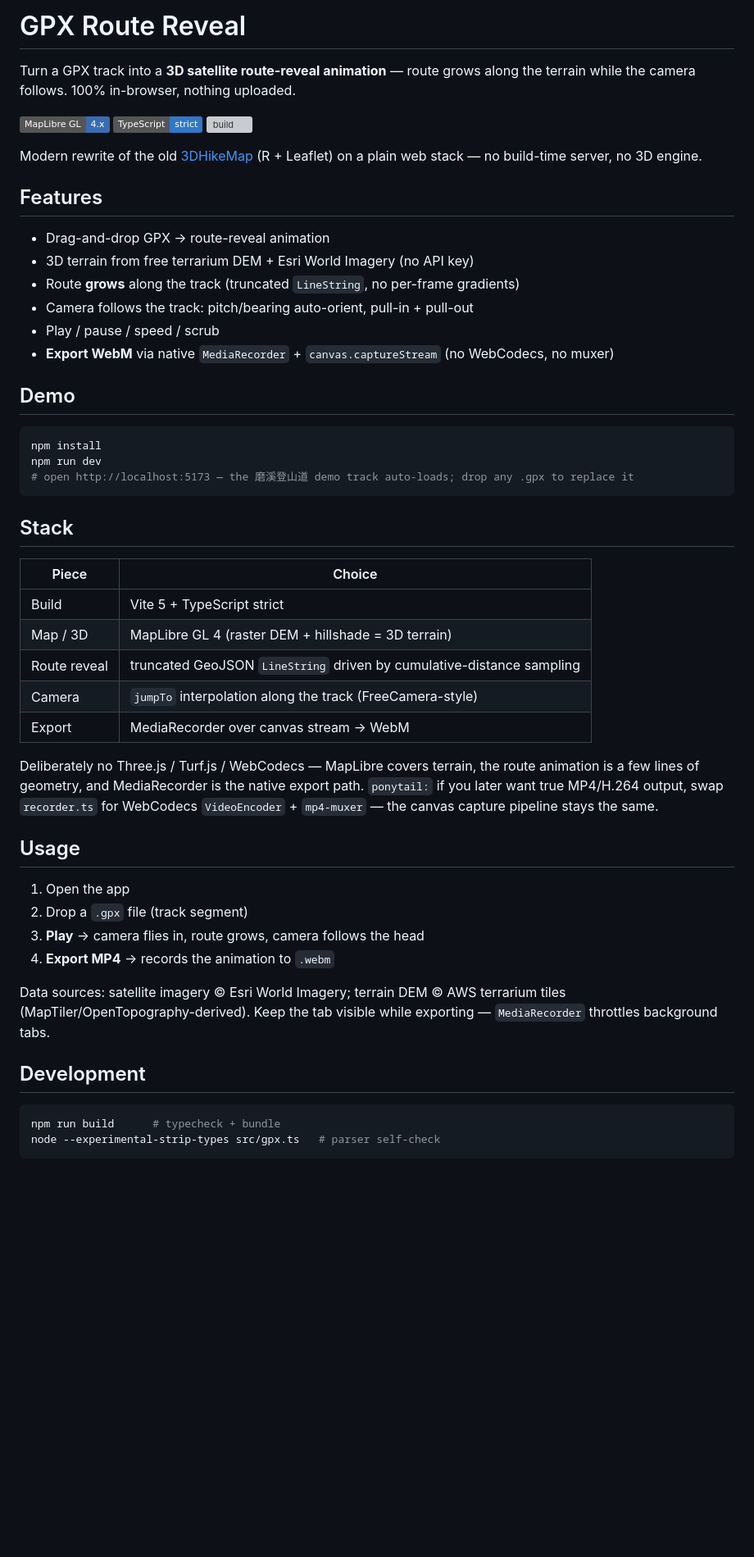
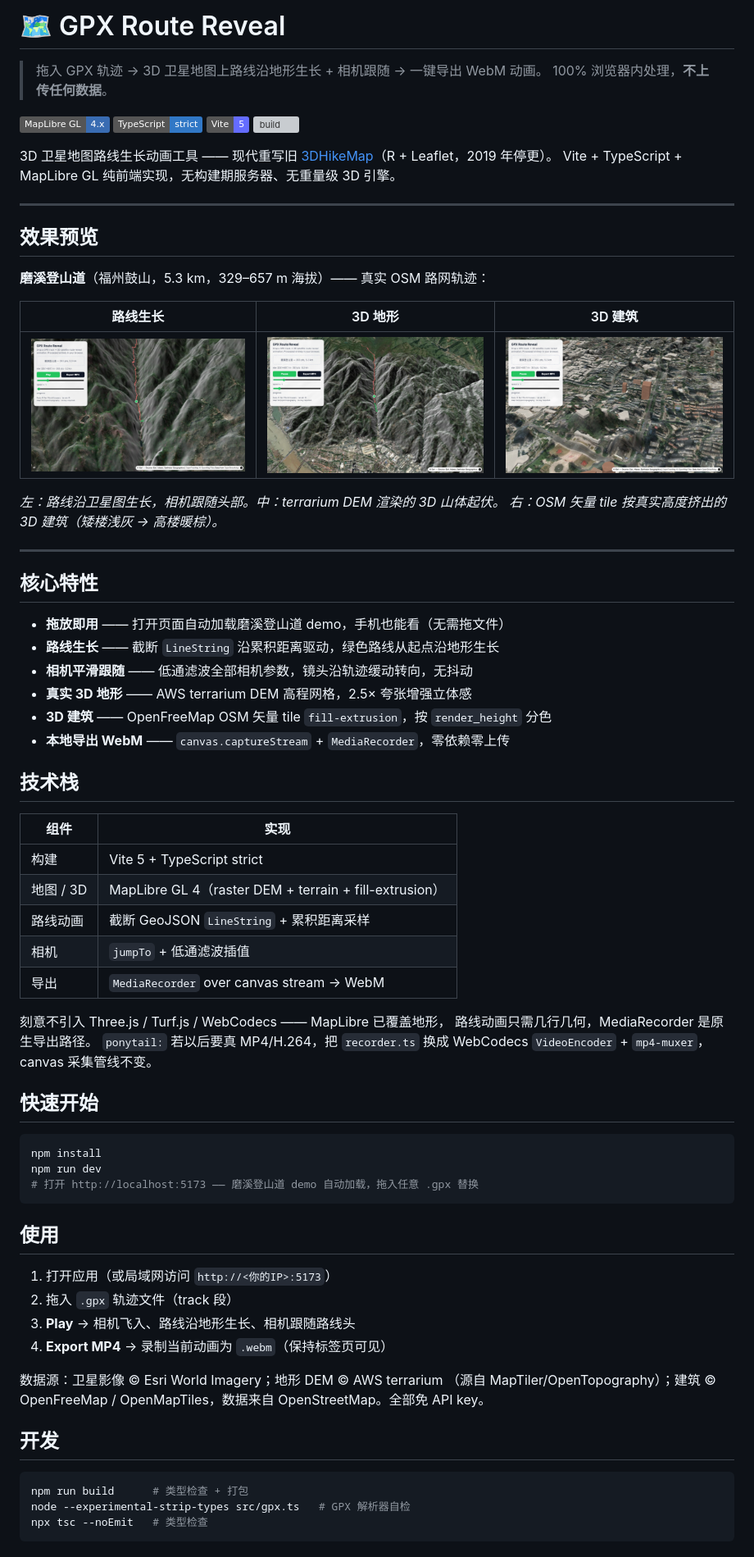
Before and after one commit to gandli/gpx-route-reveal, a Markdown page: README.md, the part around one of its changes. Shown at 82% size. GitHub-like rendering; pictures changed too: assets/readme/3d-buildings-city.jpg (added), assets/readme/3d-terrain.jpg (added), assets/readme/route-reveal.jpg (added); badges without logos; blank space fills up the shorter version; grey boxes are pictures that could not be loaded.

Commit message:
docs: beautify README — 3-column showcase wall, project-native story, compressed proof images (#12)
Co-authored-by: gandli <gandli@users.noreply.github.com>

````diff
--- a/README.md
+++ b/README.md
@@ -1,62 +1,79 @@
-# GPX Route Reveal
+# 🗺️ GPX Route Reveal
 
-Turn a GPX track into a **3D satellite route-reveal animation** — route grows
-along the terrain while the camera follows. 100% in-browser, nothing uploaded.
+> 拖入 GPX 轨迹 → 3D 卫星地图上路线沿地形生长 + 相机跟随 → 一键导出 WebM 动画。
+> 100% 浏览器内处理，**不上传任何数据**。
 
 ![stack](https://img.shields.io/badge/MapLibre%20GL-4.x-396CB2)
 ![ts](https://img.shields.io/badge/TypeScript-strict-3178C6)
+![vite](https://img.shields.io/badge/Vite-5-646CFF)
 ![build](https://img.shields.io/github/actions/workflow/status/gandli/gpx-route-reveal/ci.yml?branch=main)
 
-Modern rewrite of the old [3DHikeMap](https://github.com/fredderks/3DHikeMap)
-(R + Leaflet) on a plain web stack — no build-time server, no 3D engine.
+3D 卫星地图路线生长动画工具 —— 现代重写旧
+[3DHikeMap](https://github.com/fredderks/3DHikeMap)（R + Leaflet，2019 年停更）。
+Vite + TypeScript + MapLibre GL 纯前端实现，无构建期服务器、无重量级 3D 引擎。
 
-## Features
+---
 
-- Drag-and-drop GPX → route-reveal animation
-- 3D terrain from free terrarium DEM + Esri World Imagery (no API key)
-- Route **grows** along the track (truncated `LineString`, no per-frame gradients)
-- Camera follows the track: pitch/bearing auto-orient, pull-in + pull-out
-- Play / pause / speed / scrub
-- **Export WebM** via native `MediaRecorder` + `canvas.captureStream` (no WebCodecs, no muxer)
+## 效果预览
 
-## Demo
+**磨溪登山道**（福州鼓山，5.3 km，329–657 m 海拔）—— 真实 OSM 路网轨迹：
+
+| 路线生长 | 3D 地形 | 3D 建筑 |
+|---|---|---|
+| ![route-reveal](assets/readme/route-reveal.jpg) | ![3d-terrain](assets/readme/3d-terrain.jpg) | ![3d-buildings](assets/readme/3d-buildings-city.jpg) |
+
+*左：路线沿卫星图生长，相机跟随头部。中：terrarium DEM 渲染的 3D 山体起伏。
+右：OSM 矢量 tile 按真实高度挤出的 3D 建筑（矮楼浅灰 → 高楼暖棕）。*
+
+---
+
+## 核心特性
+
+- **拖放即用** —— 打开页面自动加载磨溪登山道 demo，手机也能看（无需拖文件）
+- **路线生长** —— 截断 `LineString` 沿累积距离驱动，绿色路线从起点沿地形生长
+- **相机平滑跟随** —— 低通滤波全部相机参数，镜头沿轨迹缓动转向，无抖动
+- **真实 3D 地形** —— AWS terrarium DEM 高程网格，2.5× 夸张增强立体感
+- **3D 建筑** —— OpenFreeMap OSM 矢量 tile `fill-extrusion`，按 `render_height` 分色
+- **本地导出 WebM** —— `canvas.captureStream` + `MediaRecorder`，零依赖零上传
+
+## 技术栈
+
+| 组件 | 实现 |
+|---|---|
+| 构建 | Vite 5 + TypeScript strict |
+| 地图 / 3D | MapLibre GL 4（raster DEM + terrain + fill-extrusion） |
+| 路线动画 | 截断 GeoJSON `LineString` + 累积距离采样 |
+| 相机 | `jumpTo` + 低通滤波插值 |
+| 导出 | `MediaRecorder` over canvas stream → WebM |
+
+刻意不引入 Three.js / Turf.js / WebCodecs —— MapLibre 已覆盖地形，
+路线动画只需几行几何，MediaRecorder 是原生导出路径。
+`ponytail:` 若以后要真 MP4/H.264，把 `recorder.ts` 换成
+WebCodecs `VideoEncoder` + `mp4-muxer`，canvas 采集管线不变。
+
+## 快速开始
 
 ```bash
 npm install
 npm run dev
-# open http://localhost:5173 — the 磨溪登山道 demo track auto-loads; drop any .gpx to replace it
+# 打开 http://localhost:5173 —— 磨溪登山道 demo 自动加载，拖入任意 .gpx 替换
 ```
 
-## Stack
+## 使用
 
-| Piece | Choice |
-|---|---|
-| Build | Vite 5 + TypeScript strict |
-| Map / 3D | MapLibre GL 4 (raster DEM + hillshade = 3D terrain) |
-| Route reveal | truncated GeoJSON `LineString` driven by cumulative-distance sampling |
-| Camera | `jumpTo` interpolation along the track (FreeCamera-style) |
-| Export | MediaRecorder over canvas stream → WebM |
+1. 打开应用（或局域网访问 `http://<你的IP>:5173`）
+2. 拖入 `.gpx` 轨迹文件（track 段）
+3. **Play** → 相机飞入、路线沿地形生长、相机跟随路线头
+4. **Export MP4** → 录制当前动画为 `.webm`（保持标签页可见）
 
-Deliberately no Three.js / Turf.js / WebCodecs — MapLibre covers terrain,
-the route animation is a few lines of geometry, and MediaRecorder is the
-native export path. `ponytail:` if you later want true MP4/H.264 output,
-swap `recorder.ts` for WebCodecs `VideoEncoder` + `mp4-muxer` — the canvas
-capture pipeline stays the same.
+数据源：卫星影像 © Esri World Imagery；地形 DEM © AWS terrarium
+（源自 MapTiler/OpenTopography）；建筑 © OpenFreeMap / OpenMapTiles，数据来自
+OpenStreetMap。全部免 API key。
 
-## Usage
-
-1. Open the app
-2. Drop a `.gpx` file (track segment)
-3. **Play** → camera flies in, route grows, camera follows the head
-4. **Export MP4** → records the animation to `.webm`
-
-Data sources: satellite imagery © Esri World Imagery; terrain DEM ©
-AWS terrarium tiles (MapTiler/OpenTopography-derived). Keep the tab visible
-while exporting — `MediaRecorder` throttles background tabs.
-
-## Development
+## 开发
 
 ```bash
-npm run build      # typecheck + bundle
-node --experimental-strip-types src/gpx.ts   # parser self-check
+npm run build      # 类型检查 + 打包
+node --experimental-strip-types src/gpx.ts   # GPX 解析器自检
+npx tsc --noEmit   # 类型检查
 ```
````
Also changed, not shown: other parts of README.md (+5 -0 lines), 1 other file.
